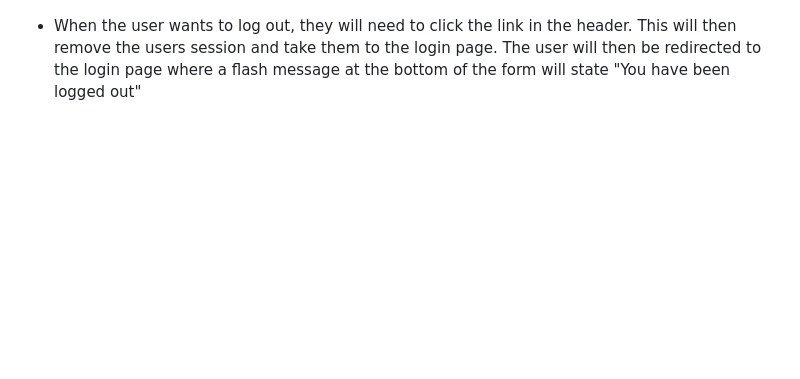
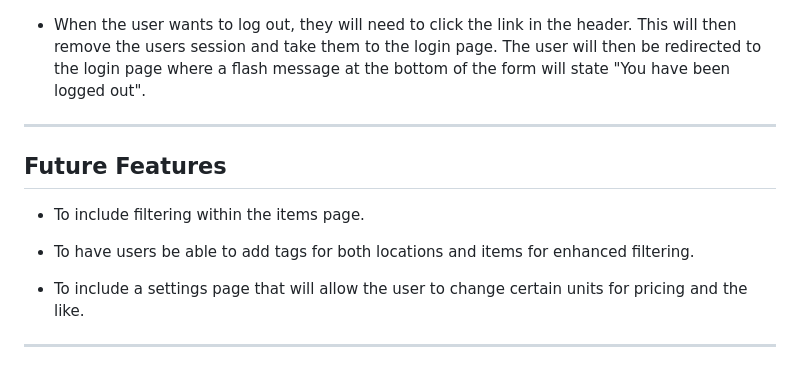
Before and after one commit to DaveWhiteh/stock-it, a Markdown page: README.md, the part around one of its changes. Drawn GitHub-style; blank space fills up the shorter version.

Commit message:
Add future features section to the readme

```diff
--- a/README.md
+++ b/README.md
@@ -418,4 +420,16 @@ Note
 <img src="static/images/readme/features-logout-desktop.jpg" width="1000">
 </details>
 
-+ When the user wants to log out, they will need to click the link in the header. This will then remove the users session and take them to the login page. The user will then be redirected to the login page where a flash message at the bottom of the form will state "You have been logged out"
++ When the user wants to log out, they will need to click the link in the header. This will then remove the users session and take them to the login page. The user will then be redirected to the login page where a flash message at the bottom of the form will state "You have been logged out".
+
+---
+
+## Future Features
+
++ To include filtering within the items page.
+
++ To have users be able to add tags for both locations and items for enhanced filtering.
+
++ To include a settings page that will allow the user to change certain units for pricing and the like.
+
+---
```
Also changed, not shown: other parts of README.md (+2 -0 lines).
